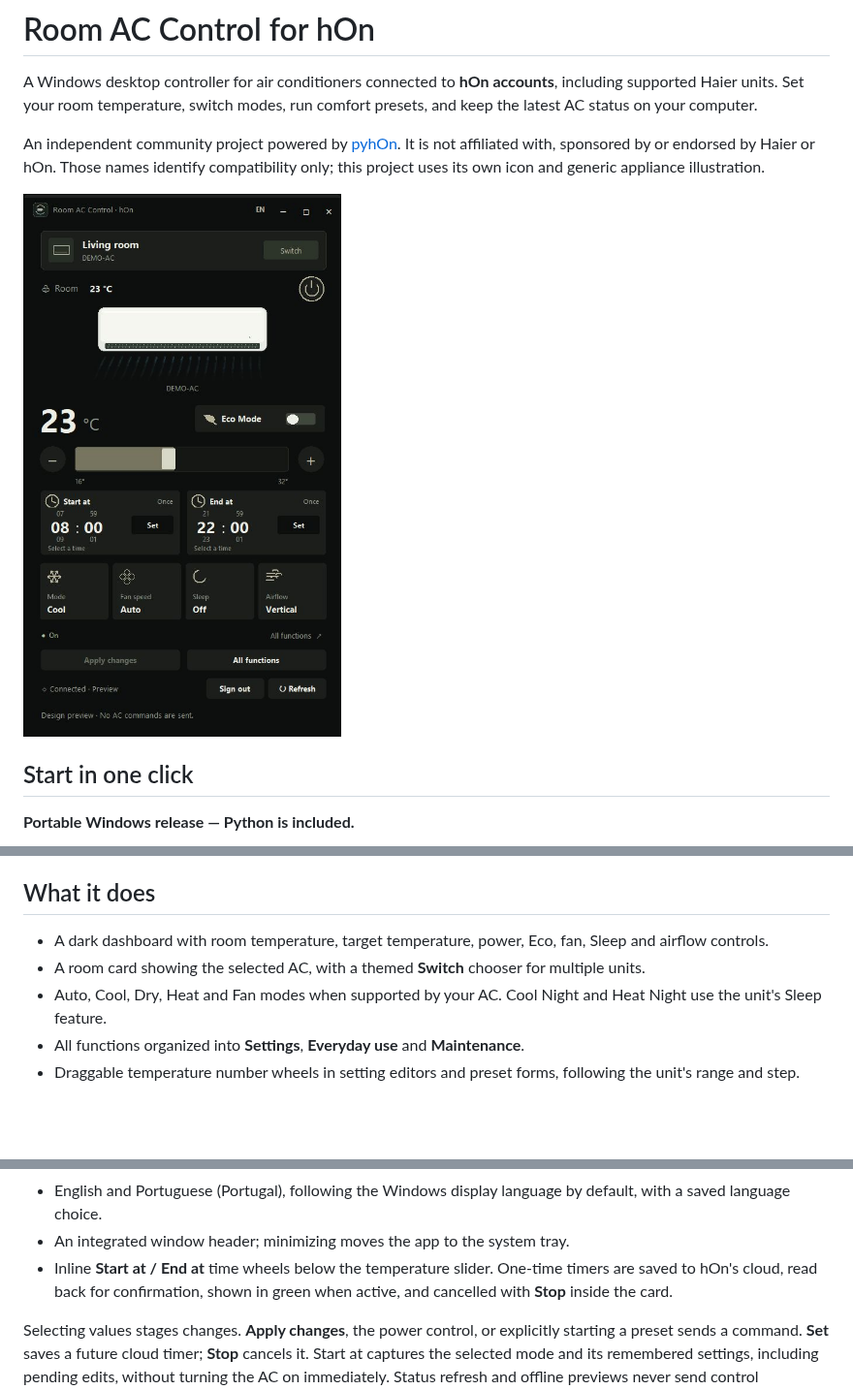
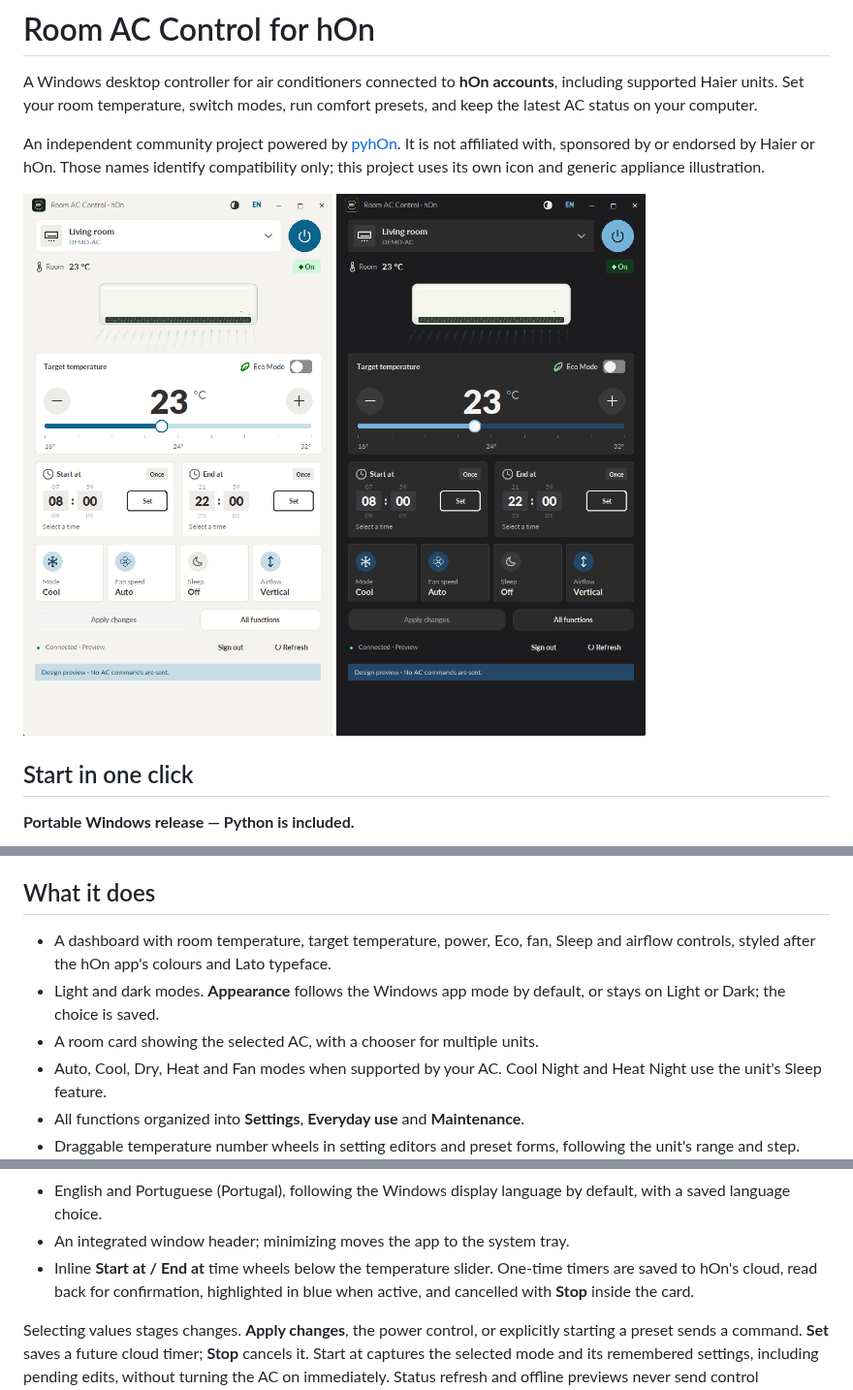
Before and after one commit to LuisBadal0/room-ac-control-hon, a Markdown page: README.md, 3 parts joined by grey strips. Shown at 97% size. GitHub-like rendering; pictures changed too: docs/images/dashboard-dark.png (added), docs/images/dashboard.png; blank space fills up the shorter version.

```diff
--- a/README.md
+++ b/README.md
@@ -4,7 +4,10 @@ A Windows desktop controller for air conditioners connected to **hOn accounts**,
 
 An independent community project powered by [pyhOn](https://github.com/Andre0512/pyhOn). It is not affiliated with, sponsored by or endorsed by Haier or hOn. Those names identify compatibility only; this project uses its own icon and generic appliance illustration.
 
-![Room AC Control dashboard with fictional rooms](docs/images/dashboard.png)
+<p>
+  <img src="docs/images/dashboard.png" alt="Room AC Control dashboard in light mode, with fictional rooms" width="380">
+  <img src="docs/images/dashboard-dark.png" alt="Room AC Control dashboard in dark mode, with fictional rooms" width="380">
+</p>
 
 ## Start in one click
 
@@ -21,8 +24,9 @@ Keep the `runtime/` folder next to the launcher: it contains the application, Py
 
 ## What it does
 
-- A dark dashboard with room temperature, target temperature, power, Eco, fan, Sleep and airflow controls.
-- A room card showing the selected AC, with a themed **Switch** chooser for multiple units.
+- A dashboard with room temperature, target temperature, power, Eco, fan, Sleep and airflow controls, styled after the hOn app's colours and Lato typeface.
+- Light and dark modes. **Appearance** follows the Windows app mode by default, or stays on Light or Dark; the choice is saved.
+- A room card showing the selected AC, with a chooser for multiple units.
 - Auto, Cool, Dry, Heat and Fan modes when supported by your AC. Cool Night and Heat Night use the unit's Sleep feature.
 - All functions organized into **Settings**, **Everyday use** and **Maintenance**.
 - Draggable temperature number wheels in setting editors and preset forms, following the unit's range and step.
@@ -33,7 +37,7 @@ Keep the `runtime/` folder next to the launcher: it contains the application, Py
 - Animated loading feedback while manual or remembered-account sign-in completes.
 - English and Portuguese (Portugal), following the Windows display language by default, with a saved language choice.
 - An integrated window header; minimizing moves the app to the system tray.
-- Inline **Start at / End at** time wheels below the temperature slider. One-time timers are saved to hOn's cloud, read back for confirmation, shown in green when active, and cancelled with **Stop** inside the card.
+- Inline **Start at / End at** time wheels below the temperature slider. One-time timers are saved to hOn's cloud, read back for confirmation, highlighted in blue when active, and cancelled with **Stop** inside the card.
 
 Selecting values stages changes. **Apply changes**, the power control, or explicitly starting a preset sends a command. **Set** saves a future cloud timer; **Stop** cancels it. Start at captures the selected mode and its remembered settings, including pending edits, without turning the AC on immediately. Status refresh and offline previews never send control commands.
 
```
Also changed, not shown: THIRD_PARTY_NOTICES.md (+3 -0 lines), docs/USER_GUIDE.md (+5 -1 lines), 11 other files.
